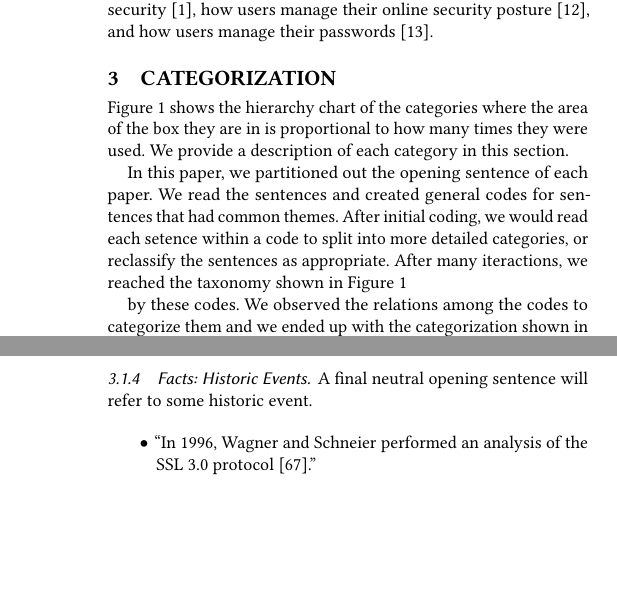
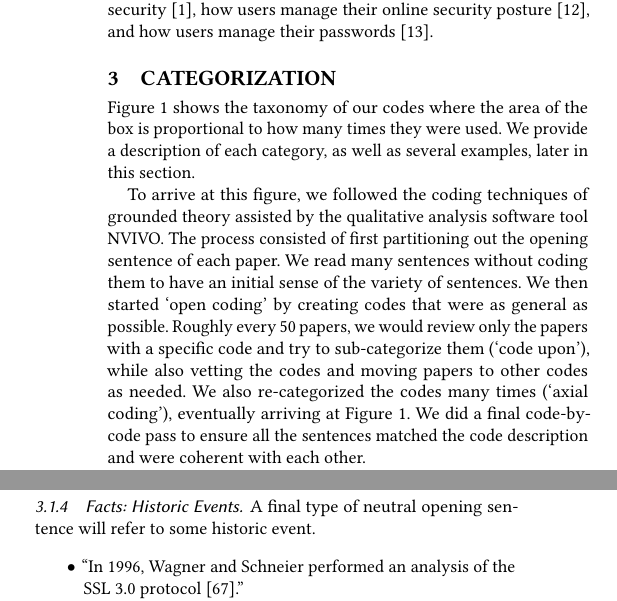
Before and after one commit to MadibaGroup/2020-Opening, a LaTeX paper (sigite/main.tex): two parts of the columns of pages 2 and 3 of 6, joined at a grey line, cut so that both start at the same text, the shorter picture padded with empty space. Compiled offline with pdfLaTeX.

Commit message:
section 3 🔥

```diff
--- a/sigite/main.tex
+++ b/sigite/main.tex
@@ -117,7 +117,7 @@ Grounded theory is used as a methodology in security and privacy research. Some
 
 
 
-	Figure~\ref{fig:treemap} shows the hierarchy chart of the categories where the area of the box they are in is proportional to how many times they were used. We provide a description of each category in this section.
+	Figure~\ref{fig:treemap} shows the taxonomy of our codes where the area of the box is proportional to how many times they were used. We provide a description of each category, as well as several examples, later in this section.
 
-	In this paper, we partitioned out the opening sentence of each paper. We read the sentences and created general codes for sentences that had common themes. After initial coding, we would read each setence within a code to split into more detailed categories, or reclassify the sentences as appropriate. After many iteractions, we reached the taxonomy shown in Figure~\ref{fig:treemap}
+	To arrive at this figure, we followed the coding techniques of grounded theory assisted by the qualitative analysis software tool NVIVO. The process consisted of first partitioning out the opening sentence of each paper. We read many sentences without coding them to have an initial sense of the variety of sentences. We then started `open coding' by creating codes that were as general as possible. Roughly every 50 papers, we would review only the papers with a specific code and try to sub-categorize them (`code upon'), while also vetting the codes and moving papers to other codes as needed. We also re-categorized the codes many times (`axial coding'), eventually arriving at Figure~\ref{fig:treemap}. We did a final code-by-code pass to ensure all the sentences matched the code description and were coherent with each other.
 
@@ -128,9 +125,5 @@ Grounded theory is used as a methodology in security and privacy research. Some
 
-
-
- by these codes. We observed the relations among the codes to categorize them and we ended up with the categorization shown in Figure~\ref{fig:overview}.  We used coding to determine common patterns among opening sentences.
-
-	We do not include individual citations to the paper that each sentence is extracted from, as the bibliography for this paper would exceed the page limit. The sentences are from the following three proceedings: \textblue{cite the USENIX proceedings as a whole}. A full length version of this paper is available with individual citations (linked remove for anonymity). Finally, several quoted sentences have citations embedded within them. We leave these quoted verbatium, noting that the citation numbers within the quoted sentences are relevant to the context of the quoted paper and make no reference to the bibliography of this paper.
+	One further note about citations: we do not include individual citations to the paper that each sentence is extracted from, as the bibliography for this paper would exceed the page limit. The sentences are from the following three proceedings: \textblue{cite the USENIX proceedings as a whole}. A full length version of this paper is available with individual citations (linked remove for anonymity). Finally, several quoted sentences have citations embedded within them. We leave these quoted verbatium, noting that the citation numbers within the quoted sentences are relevant to the context of the quoted paper and make no reference to the bibliography of this paper.
 
 
 	\subsection{Facts}
@@ -184,7 +177,7 @@ Grounded theory is used as a methodology in security and privacy research. Some
 	\end{itemize}
 	\subsubsection{Facts: Historic Events}
 
-	A final neutral opening sentence will refer to some historic event.
+	A final type of neutral opening sentence will refer to some historic event.
 	\begin{itemize}
 		\item	``In 1996, Wagner and Schneier performed an analysis of the SSL 3.0 protocol [67].''
 
```
Also changed, not shown: sigite/main.pdf, sigite/main.tex (7 more changed lines), 3 other files.
